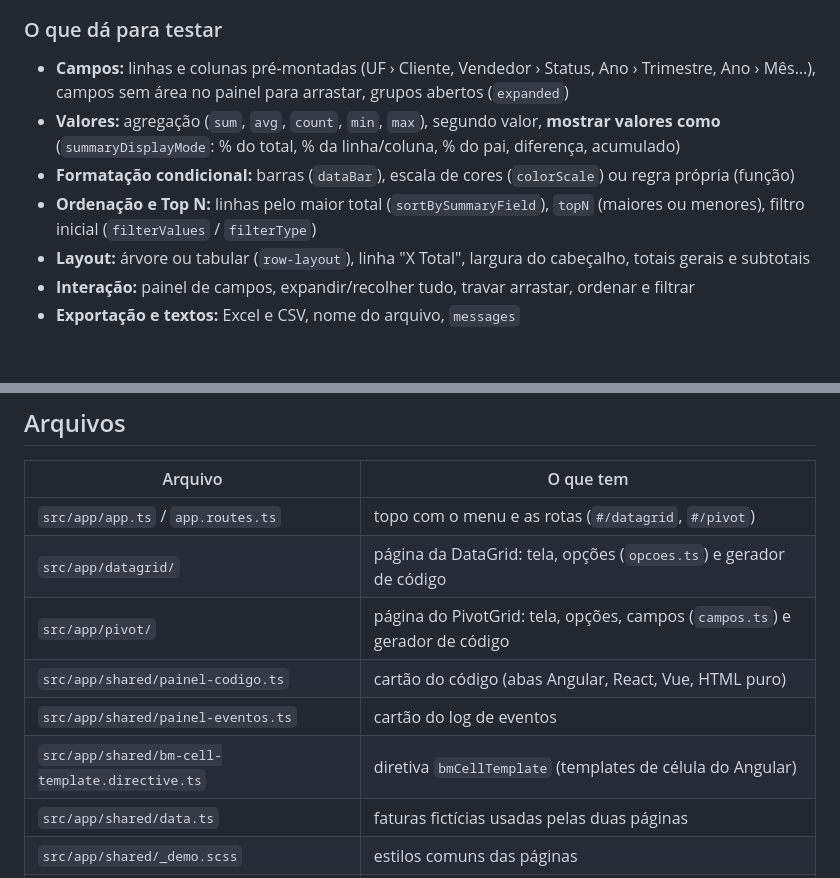
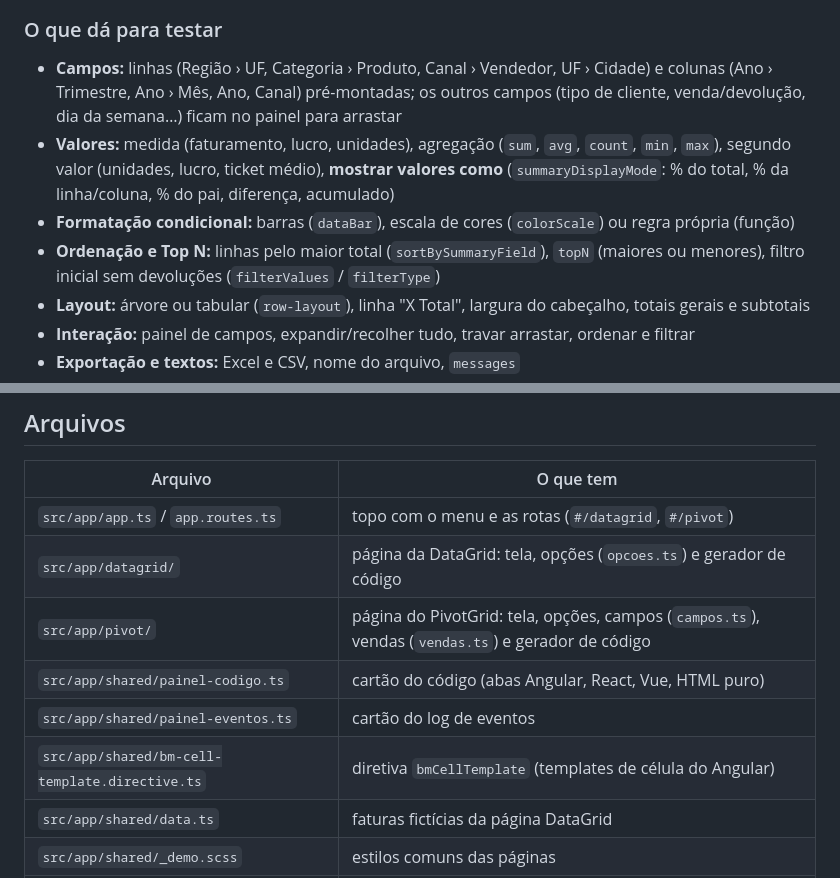
Before and after one commit to antoniobrunomourateixeira/brunomouradev-ui-demo, a Markdown page: README.md, 2 parts joined by grey strips. Rendered like a GitHub page; blank space fills up the shorter version.

```diff
--- a/README.md
+++ b/README.md
@@ -66,10 +68,10 @@ O código equivalente em **Angular, React, Vue e HTML puro** é gerado conforme
 
 ### O que dá para testar
 
-- **Campos:** linhas e colunas pré-montadas (UF › Cliente, Vendedor › Status, Ano › Trimestre, Ano › Mês…), campos sem área no painel para arrastar, grupos abertos (`expanded`)
-- **Valores:** agregação (`sum`, `avg`, `count`, `min`, `max`), segundo valor, **mostrar valores como** (`summaryDisplayMode`: % do total, % da linha/coluna, % do pai, diferença, acumulado)
+- **Campos:** linhas (Região › UF, Categoria › Produto, Canal › Vendedor, UF › Cidade) e colunas (Ano › Trimestre, Ano › Mês, Ano, Canal) pré-montadas; os outros campos (tipo de cliente, venda/devolução, dia da semana…) ficam no painel para arrastar
+- **Valores:** medida (faturamento, lucro, unidades), agregação (`sum`, `avg`, `count`, `min`, `max`), segundo valor (unidades, lucro, ticket médio), **mostrar valores como** (`summaryDisplayMode`: % do total, % da linha/coluna, % do pai, diferença, acumulado)
 - **Formatação condicional:** barras (`dataBar`), escala de cores (`colorScale`) ou regra própria (função)
-- **Ordenação e Top N:** linhas pelo maior total (`sortBySummaryField`), `topN` (maiores ou menores), filtro inicial (`filterValues` / `filterType`)
+- **Ordenação e Top N:** linhas pelo maior total (`sortBySummaryField`), `topN` (maiores ou menores), filtro inicial sem devoluções (`filterValues` / `filterType`)
 - **Layout:** árvore ou tabular (`row-layout`), linha "X Total", largura do cabeçalho, totais gerais e subtotais
 - **Interação:** painel de campos, expandir/recolher tudo, travar arrastar, ordenar e filtrar
 - **Exportação e textos:** Excel e CSV, nome do arquivo, `messages`
@@ -94,11 +96,11 @@ Abra http://localhost:4200. Cada push na `main` publica o site no GitHub Pages (
 |---|---|
 | `src/app/app.ts` / `app.routes.ts` | topo com o menu e as rotas (`#/datagrid`, `#/pivot`) |
 | `src/app/datagrid/` | página da DataGrid: tela, opções (`opcoes.ts`) e gerador de código |
-| `src/app/pivot/` | página do PivotGrid: tela, opções, campos (`campos.ts`) e gerador de código |
+| `src/app/pivot/` | página do PivotGrid: tela, opções, campos (`campos.ts`), vendas (`vendas.ts`) e gerador de código |
 | `src/app/shared/painel-codigo.ts` | cartão do código (abas Angular, React, Vue, HTML puro) |
 | `src/app/shared/painel-eventos.ts` | cartão do log de eventos |
 | `src/app/shared/bm-cell-template.directive.ts` | diretiva `bmCellTemplate` (templates de célula do Angular) |
-| `src/app/shared/data.ts` | faturas fictícias usadas pelas duas páginas |
+| `src/app/shared/data.ts` | faturas fictícias da página DataGrid |
 | `src/app/shared/_demo.scss` | estilos comuns das páginas |
 | `src/styles.scss` | estilos globais e CSS das regras de linha/célula via `::part()` |
 
```
Also changed, not shown: other parts of README.md (+5 -3 lines), docs/prints/04-codigo-e-eventos.png, docs/prints/06-pivot-visao-geral.png, docs/prints/07-pivot-tabular-cores.png, docs/prints/08-pivot-drill-down.png, 7 other files.
